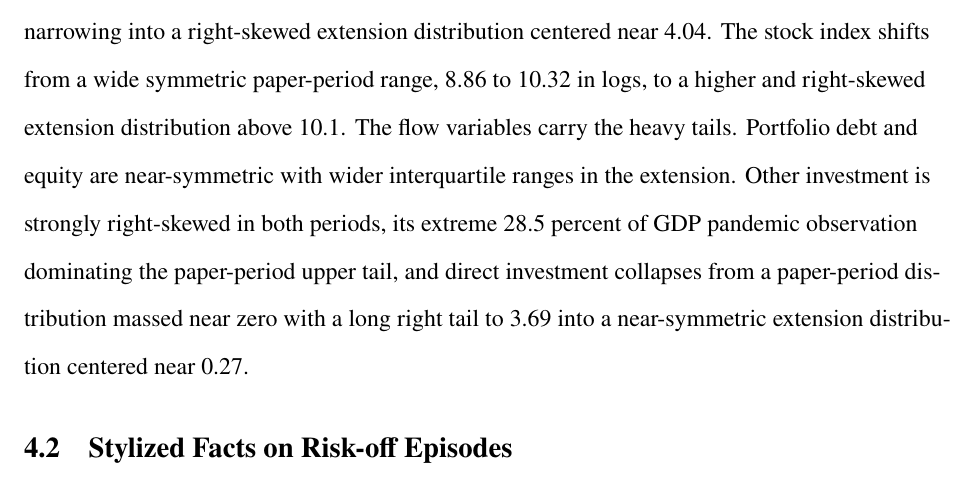
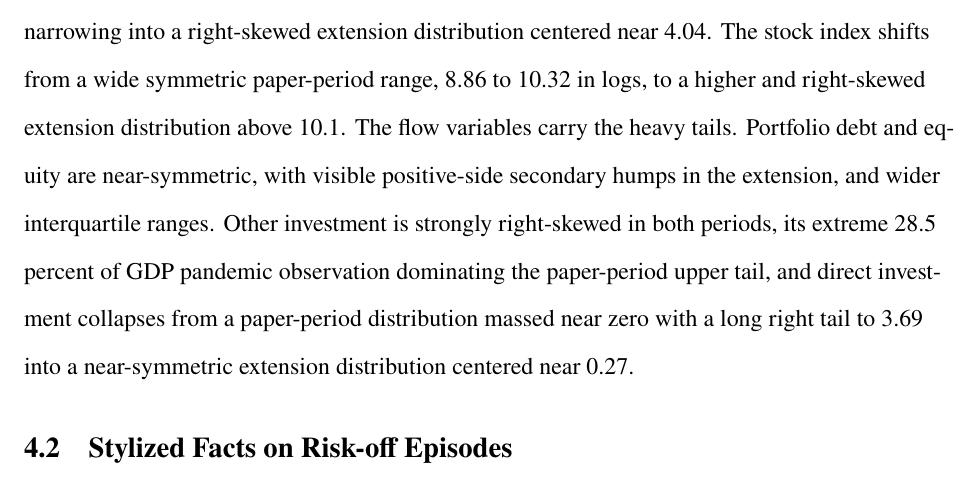
Before and after one commit to sakudiff/FINARTS_FINAL-PAPER, a LaTeX document (main.tex, which reads chapters/03_results.tex): part of page 44 of 91, cut so that both start at the same text. Compiled offline with pdfLaTeX.

Commit message:
fix(paper): note secondary humps in extension flow distributions

```diff
--- a/chapters/03_results.tex
+++ b/chapters/03_results.tex
@@ -143,7 +143,7 @@ Direct & N & 5795 & 1369 & 7164 \\
   \label{fig:density_full}
 \end{figure}
 
-Figure~\ref{fig:density_shift} overlays the paper-period and extension densities for each variable, with the dashed line marking the full-sample mean, and Figure~\ref{fig:density_full} pools the full sample into a single density per variable. The shapes themselves document the regime shift. The risk-off indicator is degenerate by construction, a point mass at zero with a thin spike at one, 96.8 percent zeros in the paper period and 98.1 percent in the extension. The uncertainty index is mildly left-skewed in both periods and nearly doubles its dispersion in the extension, its support stretching from --3.9 to +0.2 against --3.0 to --0.6 before. The yield spread sits entirely below zero in both periods, with the extension distribution shifted roughly half a point more negative and compressed, the paper-period left tail reaching --5.06 where the extension stops at --4.14. Real GDP is the tightest series in the model and tightens further, the extension density concentrated in a range of roughly 0.04 log points against 0.19 before, the visual counterpart of the 27.8-fold variance decline. The REER shows the mirror image, a wide symmetric paper-period distribution at a median near 4.55 narrowing into a right-skewed extension distribution centered near 4.04. The stock index shifts from a wide symmetric paper-period range, 8.86 to 10.32 in logs, to a higher and right-skewed extension distribution above 10.1. The flow variables carry the heavy tails. Portfolio debt and equity are near-symmetric with wider interquartile ranges in the extension. Other investment is strongly right-skewed in both periods, its extreme 28.5 percent of GDP pandemic observation dominating the paper-period upper tail, and direct investment collapses from a paper-period distribution massed near zero with a long right tail to 3.69 into a near-symmetric extension distribution centered near 0.27.
+Figure~\ref{fig:density_shift} overlays the paper-period and extension densities for each variable, with the dashed line marking the full-sample mean, and Figure~\ref{fig:density_full} pools the full sample into a single density per variable. The shapes themselves document the regime shift. The risk-off indicator is degenerate by construction, a point mass at zero with a thin spike at one, 96.8 percent zeros in the paper period and 98.1 percent in the extension. The uncertainty index is mildly left-skewed in both periods and nearly doubles its dispersion in the extension, its support stretching from --3.9 to +0.2 against --3.0 to --0.6 before. The yield spread sits entirely below zero in both periods, with the extension distribution shifted roughly half a point more negative and compressed, the paper-period left tail reaching --5.06 where the extension stops at --4.14. Real GDP is the tightest series in the model and tightens further, the extension density concentrated in a range of roughly 0.04 log points against 0.19 before, the visual counterpart of the 27.8-fold variance decline. The REER shows the mirror image, a wide symmetric paper-period distribution at a median near 4.55 narrowing into a right-skewed extension distribution centered near 4.04. The stock index shifts from a wide symmetric paper-period range, 8.86 to 10.32 in logs, to a higher and right-skewed extension distribution above 10.1. The flow variables carry the heavy tails. Portfolio debt and equity are near-symmetric, with visible positive-side secondary humps in the extension, and wider interquartile ranges. Other investment is strongly right-skewed in both periods, its extreme 28.5 percent of GDP pandemic observation dominating the paper-period upper tail, and direct investment collapses from a paper-period distribution massed near zero with a long right tail to 3.69 into a near-symmetric extension distribution centered near 0.27.
 
 \FloatBarrier
 
```
Also changed, not shown: 1 other file.
